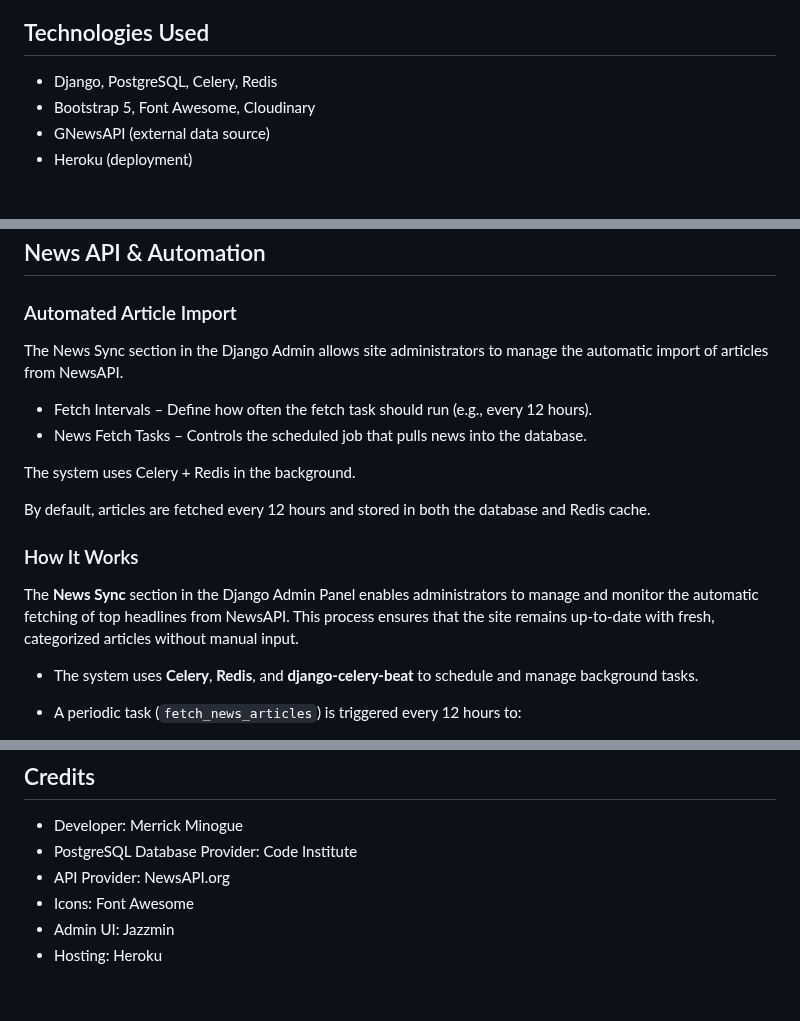
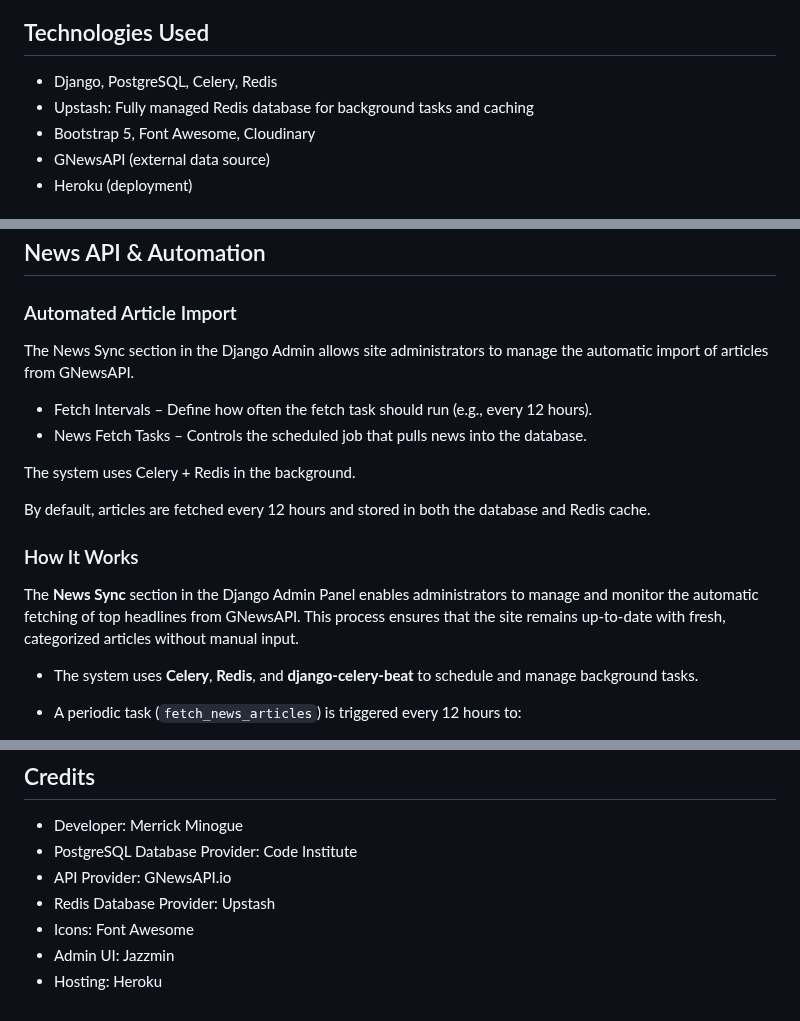
Before and after one commit to Merrick101/bulleo, a Markdown page: README.md, 3 parts joined by grey strips. Rendered like a GitHub page.

Commit message:
Add minor update to README.md

```diff
--- a/README.md
+++ b/README.md
@@ -108,6 +108,7 @@ While the final UI differs from the original sketches, the core functionality an
 
 ## Technologies Used
 - Django, PostgreSQL, Celery, Redis
+- Upstash: Fully managed Redis database for background tasks and caching
 - Bootstrap 5, Font Awesome, Cloudinary
 - GNewsAPI (external data source)
 - Heroku (deployment)
@@ -137,7 +138,7 @@ NEWS_API_KEY=your_news_api_key
 ## News API & Automation
 
 ### Automated Article Import
-The News Sync section in the Django Admin allows site administrators to manage the automatic import of articles from NewsAPI.
+The News Sync section in the Django Admin allows site administrators to manage the automatic import of articles from GNewsAPI.
 
 -  Fetch Intervals – Define how often the fetch task should run (e.g., every 12 hours).
 -  News Fetch Tasks – Controls the scheduled job that pulls news into the database.
@@ -147,7 +148,7 @@ The system uses Celery + Redis in the background.
 By default, articles are fetched every 12 hours and stored in both the database and Redis cache.
 
 ### How It Works
-The **News Sync** section in the Django Admin Panel enables administrators to manage and monitor the automatic fetching of top headlines from NewsAPI. This process ensures that the site remains up-to-date with fresh, categorized articles without manual input.
+The **News Sync** section in the Django Admin Panel enables administrators to manage and monitor the automatic fetching of top headlines from GNewsAPI. This process ensures that the site remains up-to-date with fresh, categorized articles without manual input.
 
 -  The system uses **Celery**, **Redis**, and **django-celery-beat** to schedule and manage background tasks.
 
@@ -378,7 +379,8 @@ auth.Group admin view raises 500 (hidden in Jazzmin config)
 ## Credits
 - Developer: Merrick Minogue
 - PostgreSQL Database Provider: Code Institute
-- API Provider: NewsAPI.org
+- API Provider: GNewsAPI.io
+- Redis Database Provider: Upstash
 - Icons: Font Awesome
 - Admin UI: Jazzmin
 - Hosting: Heroku
```
